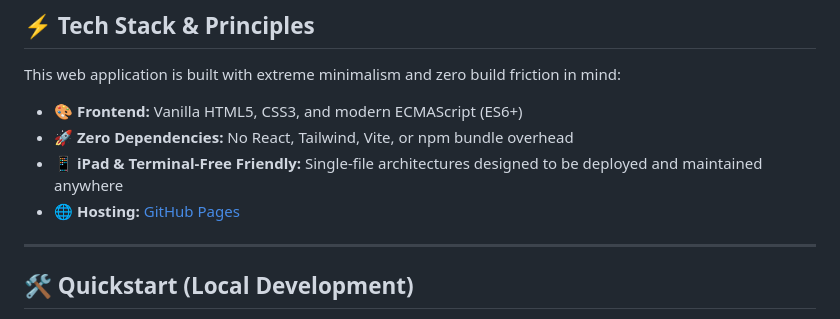
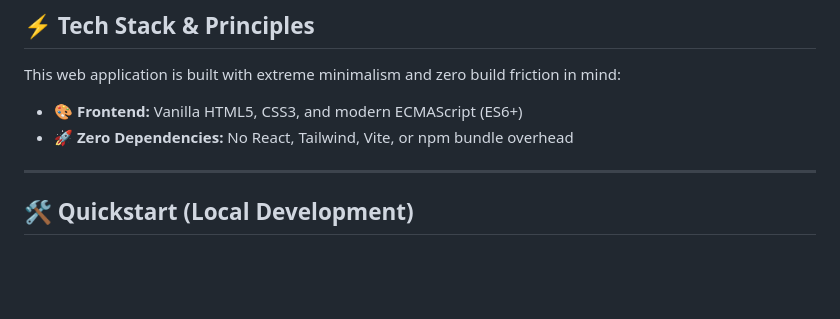
Before and after one commit to iggym/fde-field-notes, a Markdown page: README.md, the part around the change. Rendered like a GitHub page; blank space fills up the shorter version.

Commit message:
Update README to remove specific sections
Removed iPad & Terminal-Free Friendly and Hosting sections.

```diff
--- a/README.md
+++ b/README.md
@@ -59,8 +59,6 @@ This web application is built with extreme minimalism and zero build friction in
 
 - 🎨 **Frontend:** Vanilla HTML5, CSS3, and modern ECMAScript (ES6+)
 - 🚀 **Zero Dependencies:** No React, Tailwind, Vite, or npm bundle overhead
-- 📱 **iPad & Terminal-Free Friendly:** Single-file architectures designed to be deployed and maintained anywhere
-- 🌐 **Hosting:** [GitHub Pages](https://iggym.github.io/fde-field-notes)
 
 ---
 
```
